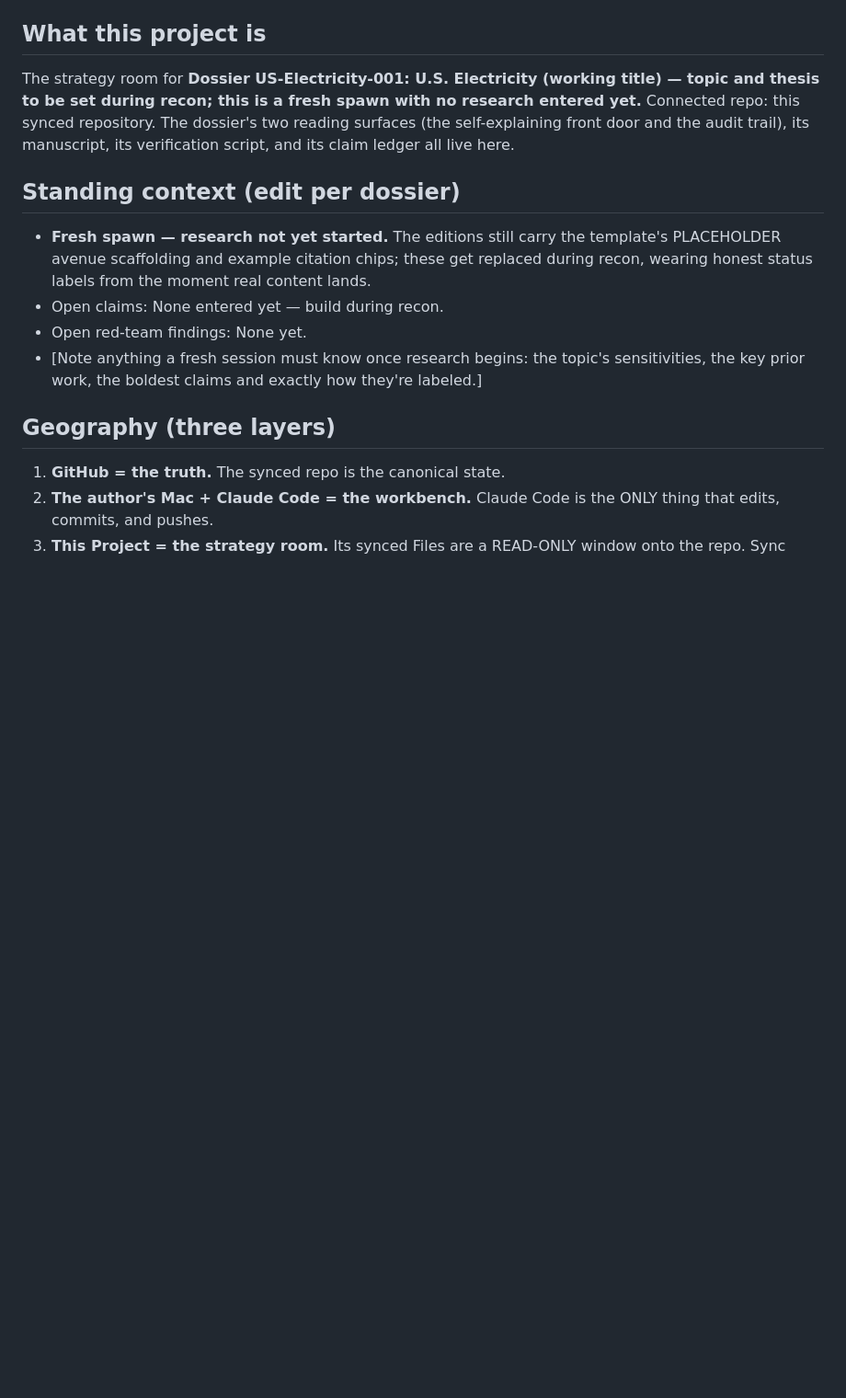
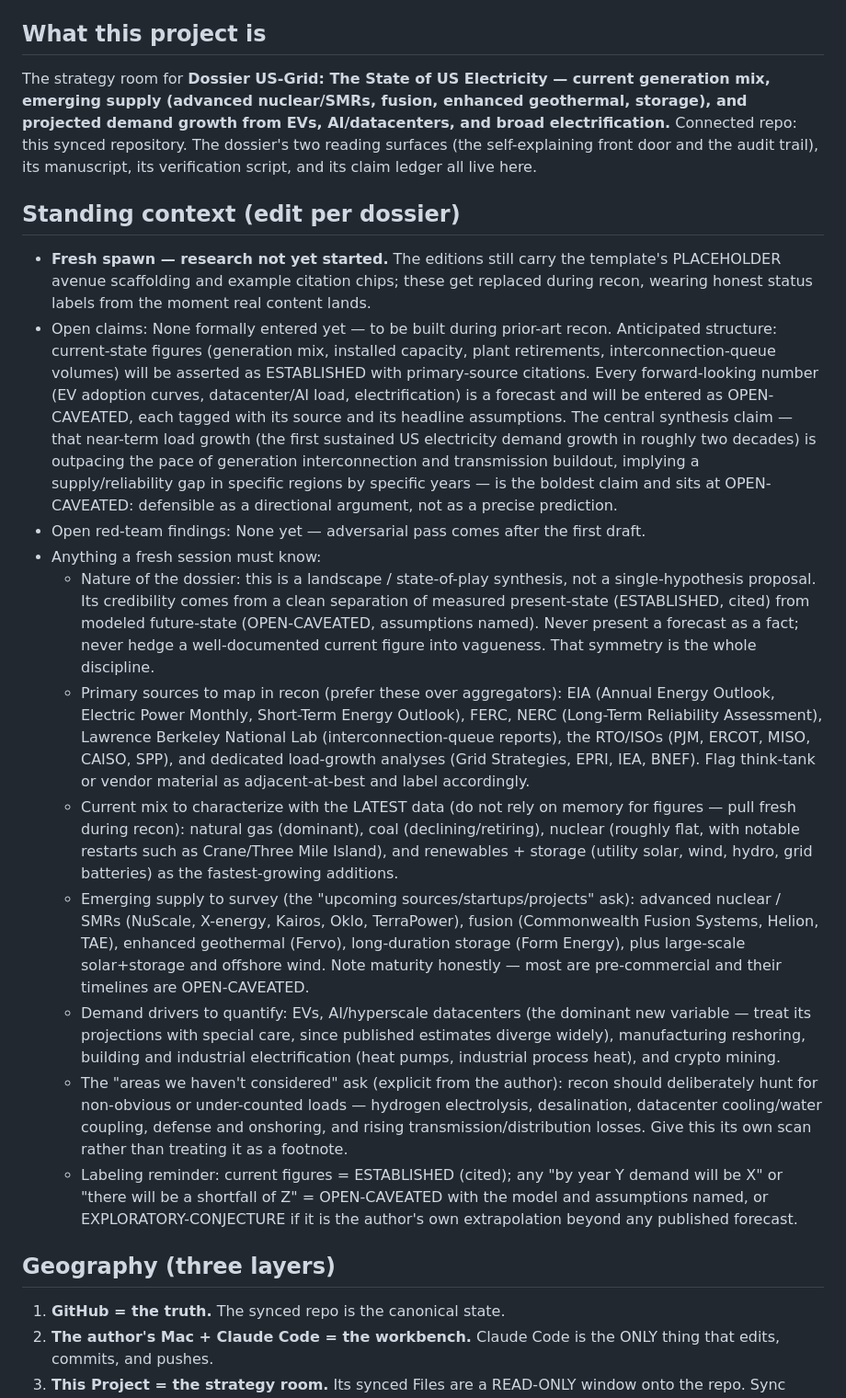
Before and after one commit to m4gr4th34/dossier-US-electricity-001, a Markdown page: CLAUDE.md, the part around the change. Shown at 92% size. GitHub-like rendering; blank space fills up the shorter version.

Commit message:
Set dossier topic and standing context in CLAUDE.md
Fill the two bracketed placeholders in the constitution: the one-line topic
(State of US Electricity — generation mix, emerging supply, demand growth) and
the Standing context (anticipated claim structure, primary sources, current mix,
emerging supply, demand drivers, under-counted loads, and labeling discipline).

Co-Authored-By: Claude Opus 4.8 <noreply@anthropic.com>

```diff
--- a/CLAUDE.md
+++ b/CLAUDE.md
@@ -127,7 +127,7 @@ labeled one is not.**
   resolves it true or refuted.
 
 ## What this project is
-The strategy room for **Dossier US-Electricity-001: U.S. Electricity (working title) — topic and thesis to be set during recon; this is a fresh spawn with no research entered yet.**
+The strategy room for **Dossier US-Grid: The State of US Electricity — current generation mix, emerging supply (advanced nuclear/SMRs, fusion, enhanced geothermal, storage), and projected demand growth from EVs, AI/datacenters, and broad electrification.**
 Connected repo: this synced repository. The dossier's two reading
 surfaces (the self-explaining front door and the audit trail), its manuscript, its
 verification script, and its claim ledger all live here.
@@ -137,11 +137,56 @@ verification script, and its claim ledger all live here.
   template's PLACEHOLDER avenue scaffolding and example citation chips; these
   get replaced during recon, wearing honest status labels from the moment real
   content lands.
-- Open claims: None entered yet — build during recon.
-- Open red-team findings: None yet.
-- [Note anything a fresh session must know once research begins: the topic's
-  sensitivities, the key prior work, the boldest claims and exactly how they're
-  labeled.]
+- Open claims: None formally entered yet — to be built during prior-art recon.
+  Anticipated structure: current-state figures (generation mix, installed
+  capacity, plant retirements, interconnection-queue volumes) will be asserted
+  as ESTABLISHED with primary-source citations. Every forward-looking number (EV
+  adoption curves, datacenter/AI load, electrification) is a forecast and will be
+  entered as OPEN-CAVEATED, each tagged with its source and its headline
+  assumptions. The central synthesis claim — that near-term load growth (the
+  first sustained US electricity demand growth in roughly two decades) is
+  outpacing the pace of generation interconnection and transmission buildout,
+  implying a supply/reliability gap in specific regions by specific years — is
+  the boldest claim and sits at OPEN-CAVEATED: defensible as a directional
+  argument, not as a precise prediction.
+- Open red-team findings: None yet — adversarial pass comes after the first draft.
+- Anything a fresh session must know:
+  - Nature of the dossier: this is a landscape / state-of-play synthesis, not a
+    single-hypothesis proposal. Its credibility comes from a clean separation of
+    measured present-state (ESTABLISHED, cited) from modeled future-state
+    (OPEN-CAVEATED, assumptions named). Never present a forecast as a fact; never
+    hedge a well-documented current figure into vagueness. That symmetry is the
+    whole discipline.
+  - Primary sources to map in recon (prefer these over aggregators): EIA (Annual
+    Energy Outlook, Electric Power Monthly, Short-Term Energy Outlook), FERC, NERC
+    (Long-Term Reliability Assessment), Lawrence Berkeley National Lab
+    (interconnection-queue reports), the RTO/ISOs (PJM, ERCOT, MISO, CAISO, SPP),
+    and dedicated load-growth analyses (Grid Strategies, EPRI, IEA, BNEF). Flag
+    think-tank or vendor material as adjacent-at-best and label accordingly.
+  - Current mix to characterize with the LATEST data (do not rely on memory for
+    figures — pull fresh during recon): natural gas (dominant), coal
+    (declining/retiring), nuclear (roughly flat, with notable restarts such as
+    Crane/Three Mile Island), and renewables + storage (utility solar, wind,
+    hydro, grid batteries) as the fastest-growing additions.
+  - Emerging supply to survey (the "upcoming sources/startups/projects" ask):
+    advanced nuclear / SMRs (NuScale, X-energy, Kairos, Oklo, TerraPower), fusion
+    (Commonwealth Fusion Systems, Helion, TAE), enhanced geothermal (Fervo),
+    long-duration storage (Form Energy), plus large-scale solar+storage and
+    offshore wind. Note maturity honestly — most are pre-commercial and their
+    timelines are OPEN-CAVEATED.
+  - Demand drivers to quantify: EVs, AI/hyperscale datacenters (the dominant new
+    variable — treat its projections with special care, since published estimates
+    diverge widely), manufacturing reshoring, building and industrial
+    electrification (heat pumps, industrial process heat), and crypto mining.
+  - The "areas we haven't considered" ask (explicit from the author): recon
+    should deliberately hunt for non-obvious or under-counted loads — hydrogen
+    electrolysis, desalination, datacenter cooling/water coupling, defense and
+    onshoring, and rising transmission/distribution losses. Give this its own scan
+    rather than treating it as a footnote.
+  - Labeling reminder: current figures = ESTABLISHED (cited); any "by year Y
+    demand will be X" or "there will be a shortfall of Z" = OPEN-CAVEATED with the
+    model and assumptions named, or EXPLORATORY-CONJECTURE if it is the author's
+    own extrapolation beyond any published forecast.
 
 ## Geography (three layers)
 1. **GitHub = the truth.** The synced repo is the canonical state.
```
